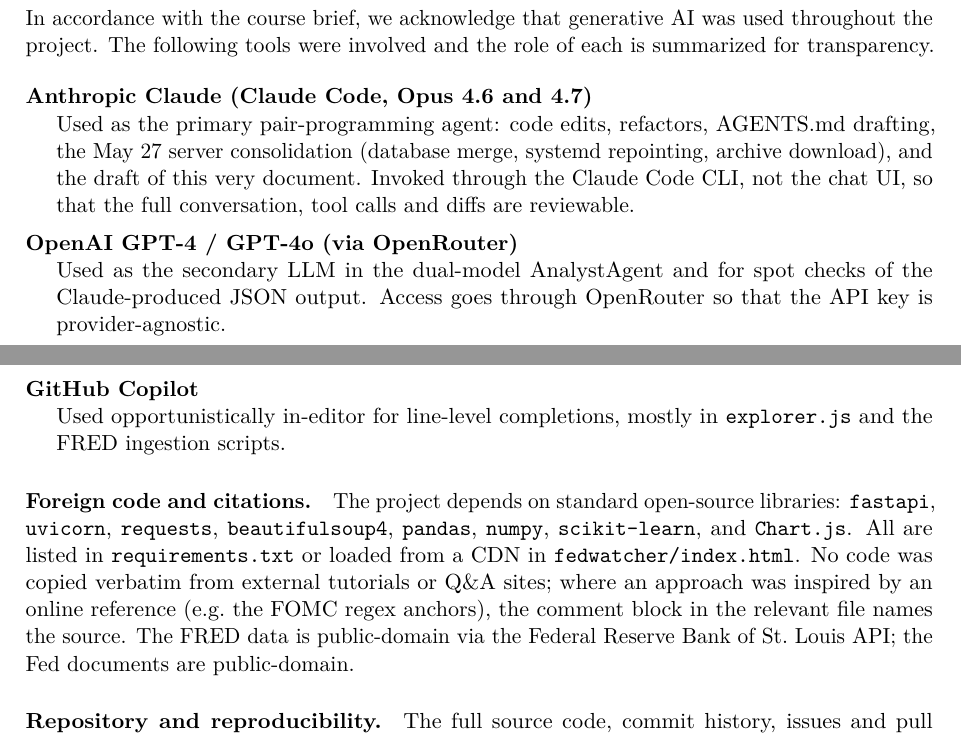
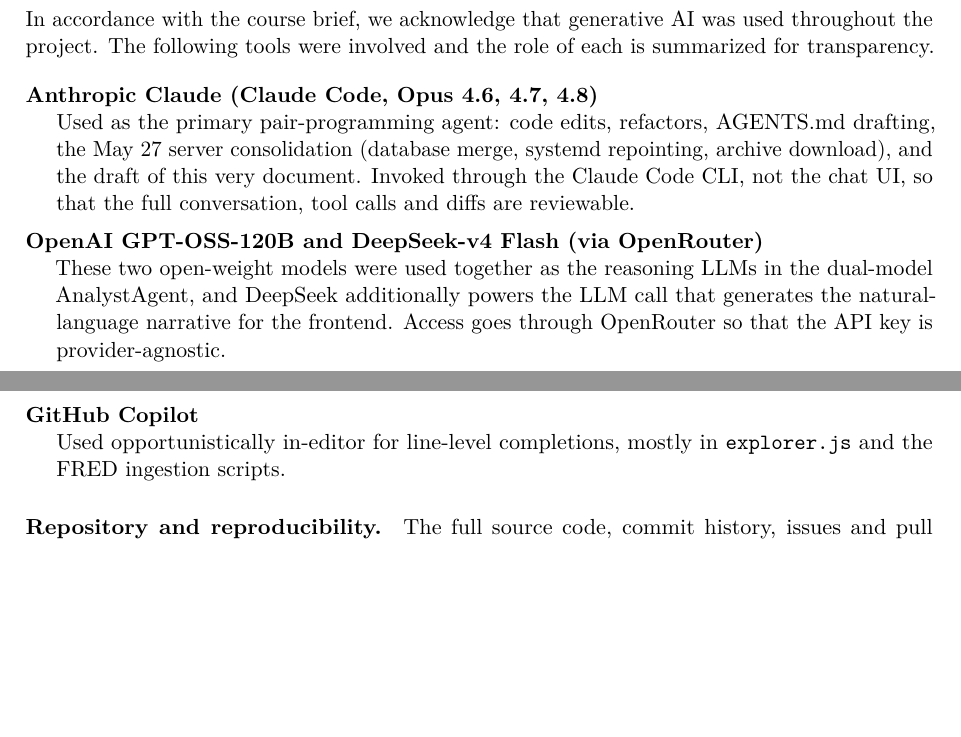
Before and after one commit to LeoPalanca/FEDWatcher, a LaTeX document (academic_doc/main.tex, which reads academic_doc/sections/05_ai_acknowledgement.tex): two parts of pages 8 and 9 of 9, joined at a grey line, cut so that both start at the same text, the shorter picture padded with empty space. Compiled offline with pdfLaTeX.

Commit message:
minor report changes

```diff
--- a/academic_doc/sections/05_ai_acknowledgement.tex
+++ b/academic_doc/sections/05_ai_acknowledgement.tex
@@ -4,11 +4,9 @@
 In accordance with the course brief, we acknowledge that generative AI was used throughout the project. The following tools were involved and the role of each is summarized for transparency.
 
 \begin{description}[leftmargin=1.4em,style=nextline,itemsep=1pt]
-  \item[Anthropic Claude (Claude Code, Opus 4.6 and 4.7)] Used as the primary pair-programming agent: code edits, refactors, AGENTS.md drafting, the May~27 server consolidation (database merge, systemd repointing, archive download), and the draft of this very document. Invoked through the Claude Code CLI, not the chat UI, so that the full conversation, tool calls and diffs are reviewable.
-  \item[OpenAI GPT-4 / GPT-4o (via OpenRouter)] Used as the secondary LLM in the dual-model AnalystAgent and for spot checks of the Claude-produced JSON output. Access goes through OpenRouter so that the API key is provider-agnostic.
+  \item[Anthropic Claude (Claude Code, Opus 4.6, 4.7, 4.8)] Used as the primary pair-programming agent: code edits, refactors, AGENTS.md drafting, the May~27 server consolidation (database merge, systemd repointing, archive download), and the draft of this very document. Invoked through the Claude Code CLI, not the chat UI, so that the full conversation, tool calls and diffs are reviewable.
+  \item[OpenAI GPT-OSS-120B and DeepSeek-v4 Flash (via OpenRouter)] These two open-weight models were used together as the reasoning LLMs in the dual-model AnalystAgent, and DeepSeek additionally powers the LLM call that generates the natural-language narrative for the frontend. Access goes through OpenRouter so that the API key is provider-agnostic.
   \item[GitHub Copilot] Used opportunistically in-editor for line-level completions, mostly in \texttt{explorer.js} and the FRED ingestion scripts.
 \end{description}
 
-\paragraph{Foreign code and citations.} The project depends on standard open-source libraries: \texttt{fastapi}, \texttt{uvicorn}, \texttt{requests}, \texttt{beautifulsoup4}, \texttt{pandas}, \texttt{numpy}, \texttt{scikit-learn}, and \texttt{Chart.js}. All are listed in \texttt{requirements.txt} or loaded from a CDN in \texttt{fedwatcher/index.html}. No code was copied verbatim from external tutorials or Q\&A sites; where an approach was inspired by an online reference (e.g.\ the FOMC regex anchors), the comment block in the relevant file names the source. The FRED data is public-domain via the Federal Reserve Bank of St.\ Louis API; the Fed documents are public-domain.
-
 \paragraph{Repository and reproducibility.} The full source code, commit history, issues and pull requests are available at \url{https://github.com/LeoPalanca/FEDWatcher}. Installation and deployment steps are in \texttt{README.md}; the cron schedule and systemd unit are reproduced verbatim in \texttt{deploy/}. Anyone with the GitHub URL can recreate the entire pipeline on a fresh VPS in under an hour.
```
Also changed, not shown: academic_doc/main.pdf, 1 other file.
